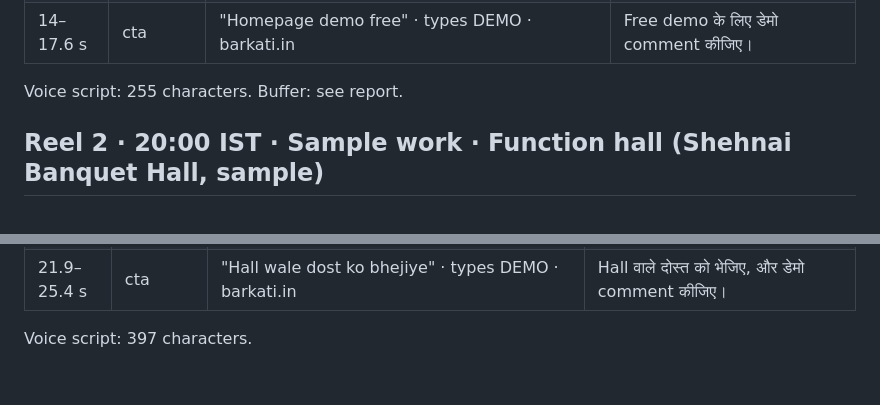
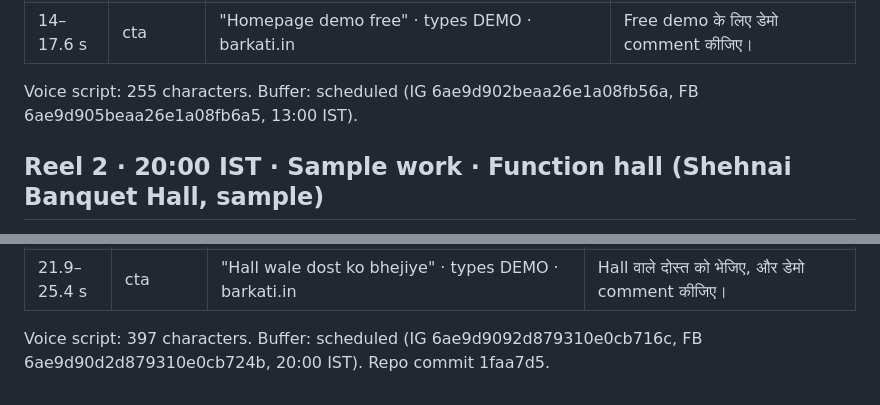
Before and after one commit to muhammadkaif-razvi/barkati-social, a Markdown page: reels/2026-11-04/barkati-voiceover-2026-11-04.md, 2 parts joined by grey strips. Rendered like a GitHub page.

Commit message:
Reels 2026-11-04: Buffer status in voiceover notes
Co-Authored-By: Claude Opus 5.5 <noreply@anthropic.com>
Claude-Session: https://claude.ai/code/session_01H95kSZ9jbGe1uqrXfV1hB2

```diff
--- a/reels/2026-11-04/barkati-voiceover-2026-11-04.md
+++ b/reels/2026-11-04/barkati-voiceover-2026-11-04.md
@@ -29,7 +29,7 @@ Credits used today: 762 (transcription 0).
 | 10.5–14 s | offer | BARKATI · No monthly fee · Domain + code aapke naam · Homepage demo pehle free | बरकती में कोई monthly fee नहीं। Domain आपके नाम पर। |
 | 14–17.6 s | cta | "Homepage demo free" · types DEMO · barkati.in | Free demo के लिए डेमो comment कीजिए। |
 
-Voice script: 255 characters. Buffer: see report.
+Voice script: 255 characters. Buffer: scheduled (IG 6ae9d902beaa26e1a08fb56a, FB 6ae9d905beaa26e1a08fb6a5, 13:00 IST).
 
 ## Reel 2 · 20:00 IST · Sample work · Function hall (Shehnai Banquet Hall, sample)
 - Angle: Sample work (Wed reel #2), barkati.in sample business Shehnai Banquet Hall, labelled "Sample design". Content type: showcase, 25.4 s. Archetype: quiz/poll ("2 tarah · aapki kaunsi?").
@@ -53,3 +53,4 @@ Voice script: 255 characters. Buffer: see report.
 | 21.9–25.4 s | cta | "Hall wale dost ko bhejiye" · types DEMO · barkati.in | Hall वाले दोस्त को भेजिए, और डेमो comment कीजिए। |
 
 Voice script: 397 characters.
+Buffer: scheduled (IG 6ae9d9092d879310e0cb716c, FB 6ae9d90d2d879310e0cb724b, 20:00 IST). Repo commit 1faa7d5.
```
